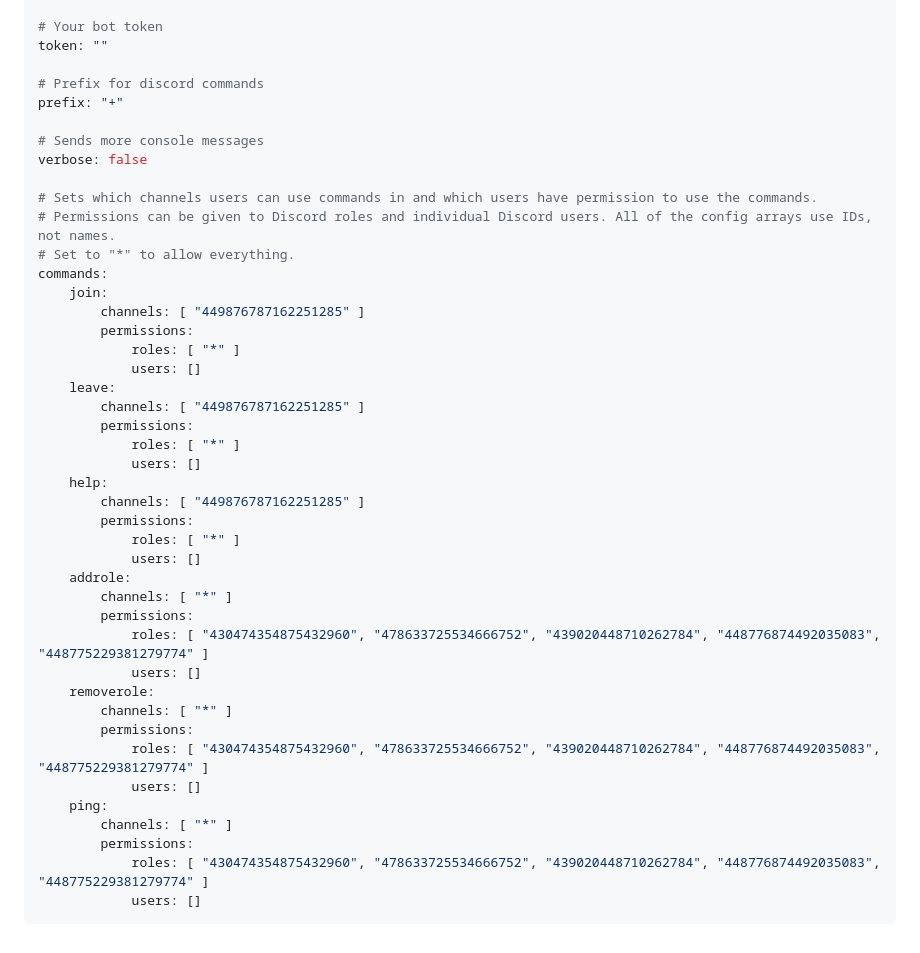
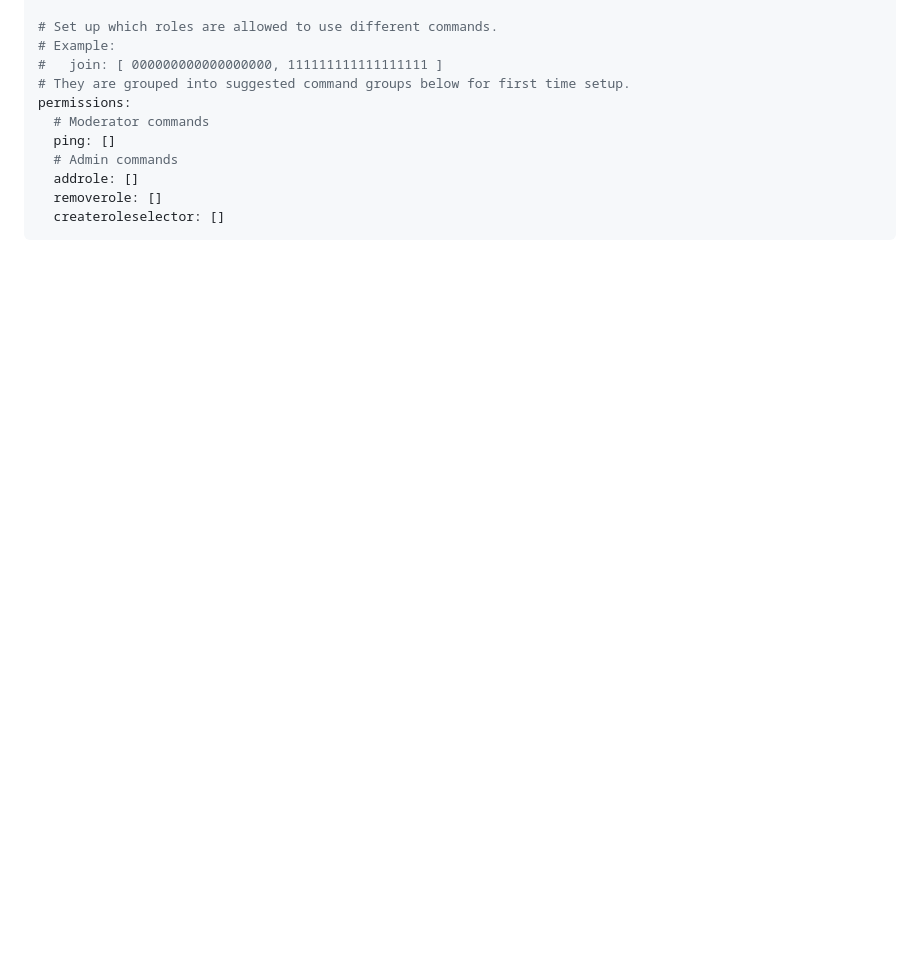
Before and after one commit to KarlOfDuty/RoleManager, a Markdown page: README.md, the part around one of its changes. GitHub-like rendering; blank space fills up the shorter version.

````diff
--- a/README.md
+++ b/README.md
@@ -36,45 +42,13 @@ This is the default included config:
 
-# Your bot token
-token: ""
-
-# Prefix for discord commands
-prefix: "+"
-
-# Sends more console messages
-verbose: false
-
-# Sets which channels users can use commands in and which users have permission to use the commands.
-# Permissions can be given to Discord roles and individual Discord users. All of the config arrays use IDs, not names.
-# Set to "*" to allow everything.
-commands:
-    join:
-        channels: [ "449876787162251285" ]
-        permissions:
-            roles: [ "*" ]
-            users: []
-    leave:
-        channels: [ "449876787162251285" ]
-        permissions:
-            roles: [ "*" ]
-            users: []
-    help:
-        channels: [ "449876787162251285" ]
-        permissions:
-            roles: [ "*" ]
-            users: []
-    addrole:
-        channels: [ "*" ]
-        permissions:
-            roles: [ "430474354875432960", "478633725534666752", "439020448710262784", "448776874492035083", "448775229381279774" ]
-            users: []
-    removerole:
-        channels: [ "*" ]
-        permissions:
-            roles: [ "430474354875432960", "478633725534666752", "439020448710262784", "448776874492035083", "448775229381279774" ]
-            users: []
-    ping:
-        channels: [ "*" ]
-        permissions:
-            roles: [ "430474354875432960", "478633725534666752", "439020448710262784", "448776874492035083", "448775229381279774" ]
-            users: []
+# Set up which roles are allowed to use different commands.
+# Example:
+#   join: [ 000000000000000000, 111111111111111111 ]
+# They are grouped into suggested command groups below for first time setup.
+permissions:
+  # Moderator commands
+  ping: []
+  # Admin commands
+  addrole: []
+  removerole: []
+  createroleselector: []
 ```
````
Also changed, not shown: other parts of README.md (+23 -17 lines), readmeImage.jpg (deleted), readmeImage.png (added).
